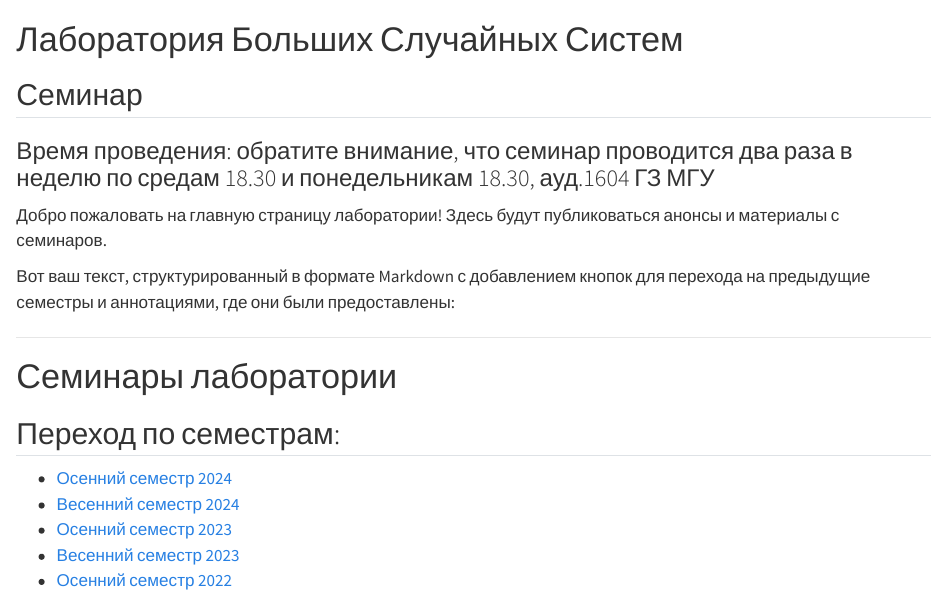
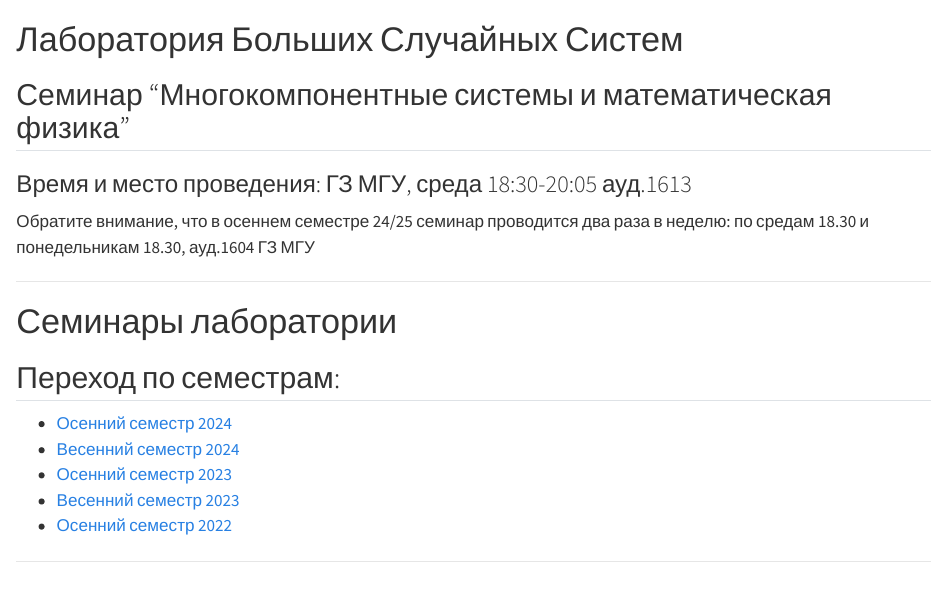
Before and after one commit to ElmiraYuK/LaRandSysLab, a Quarto document (index.qmd): the page in a window 1100 px wide, from its top. Rendered offline with R 4.5, knitr and Pandoc in place of Quarto, with nearby package versions.

Commit message:
Обновление страниц с рендерингом в папку docs

```diff
--- a/index.qmd
+++ b/index.qmd
@@ -1,10 +1,8 @@
 # Лаборатория Больших Случайных Систем
-## Семинар
-### Время проведения: обратите внимание, что семинар проводится два раза в неделю по средам 18.30 и понедельникам 18.30, ауд.1604 ГЗ МГУ
-Добро пожаловать на главную страницу лаборатории!
-Здесь будут публиковаться анонсы и материалы с семинаров.
+## Семинар "Многокомпонентные системы и математическая физика"
+### Время и место проведения: ГЗ МГУ, среда	18:30-20:05	ауд.1613
 
-Вот ваш текст, структурированный в формате Markdown с добавлением кнопок для перехода на предыдущие семестры и аннотациями, где они были предоставлены:
+Обратите внимание, что в осеннем семестре 24/25 семинар проводится два раза в неделю: по средам 18.30 и понедельникам 18.30, ауд.1604 ГЗ МГУ
 
 ---
 
```
Also changed, not shown: docs/search.json, 1 other file.
